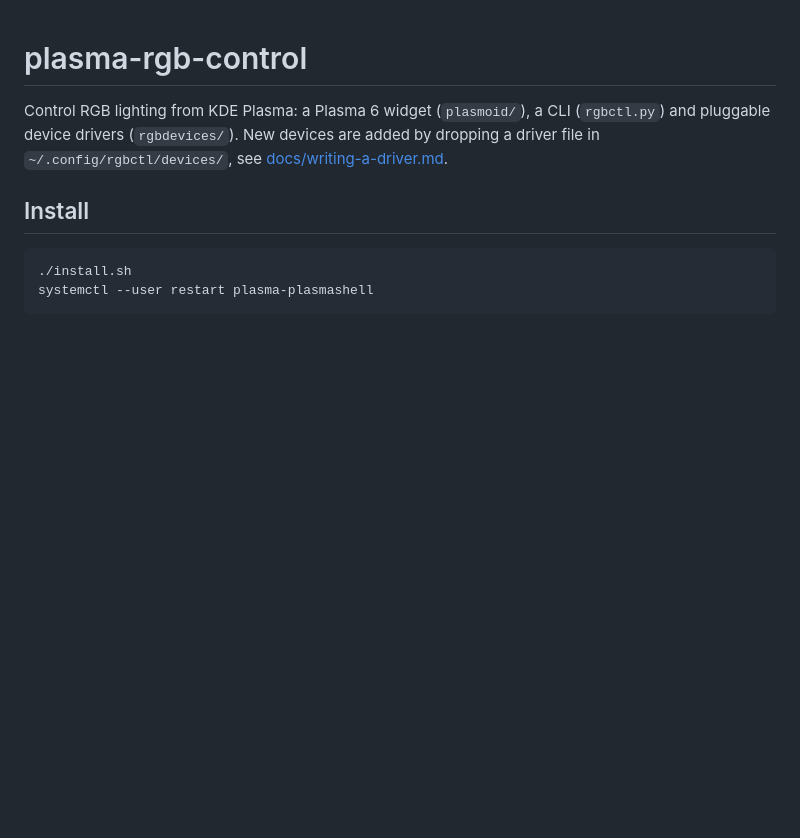
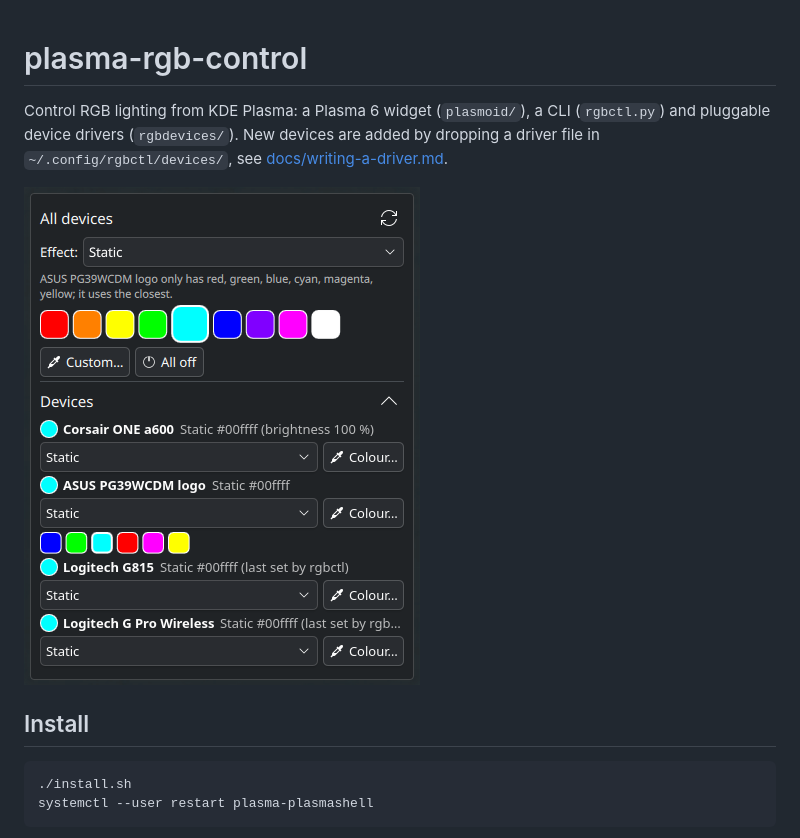
Before and after one commit to martinschuberteu/plasma-rgb-control, a Markdown page: README.md, the part around the change. GitHub-like rendering; pictures changed too: docs/widget.png (added); blank space fills up the shorter version.

Commit message:
README: widget screenshot
Co-Authored-By: Claude Opus 5.5 <noreply@anthropic.com>

```diff
--- a/README.md
+++ b/README.md
@@ -1,6 +1,8 @@
 # plasma-rgb-control
 
 Control RGB lighting from KDE Plasma: a Plasma 6 widget (`plasmoid/`), a CLI (`rgbctl.py`) and pluggable device drivers (`rgbdevices/`). New devices are added by dropping a driver file in `~/.config/rgbctl/devices/`, see [docs/writing-a-driver.md](docs/writing-a-driver.md).
+
+<img src="docs/widget.png" alt="The RGB Lighting widget on the desktop: global effect and colour swatches for all devices, and per-device effect and colour settings" width="396">
 
 ## Install
 
```
